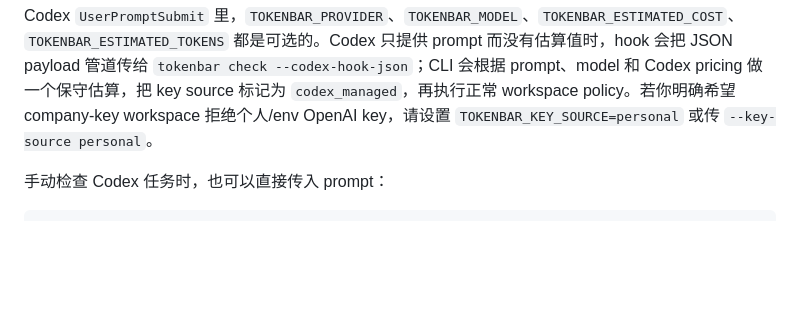
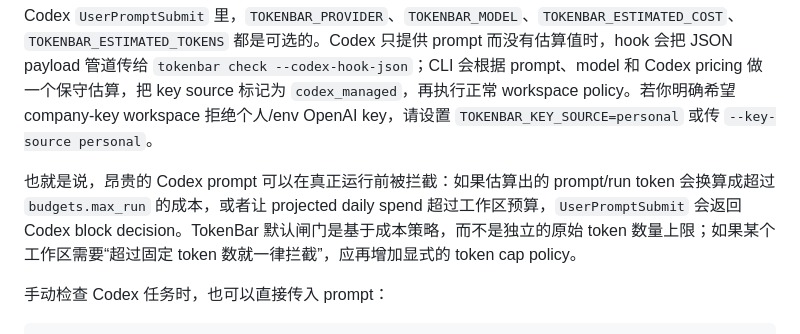
Before and after one commit to dashitongzhi/TokenBar, a Markdown page: README.zh-CN.md, the part around the change. Drawn GitHub-style; blank space fills up the shorter version.

Commit message:
Document Codex preflight blocking behavior

````diff
--- a/README.zh-CN.md
+++ b/README.zh-CN.md
@@ -307,6 +307,8 @@ TOKENBAR_INTENT=refactor
 
 Codex `UserPromptSubmit` 里，`TOKENBAR_PROVIDER`、`TOKENBAR_MODEL`、`TOKENBAR_ESTIMATED_COST`、`TOKENBAR_ESTIMATED_TOKENS` 都是可选的。Codex 只提供 prompt 而没有估算值时，hook 会把 JSON payload 管道传给 `tokenbar check --codex-hook-json`；CLI 会根据 prompt、model 和 Codex pricing 做一个保守估算，把 key source 标记为 `codex_managed`，再执行正常 workspace policy。若你明确希望 company-key workspace 拒绝个人/env OpenAI key，请设置 `TOKENBAR_KEY_SOURCE=personal` 或传 `--key-source personal`。
 
+也就是说，昂贵的 Codex prompt 可以在真正运行前被拦截：如果估算出的 prompt/run token 会换算成超过 `budgets.max_run` 的成本，或者让 projected daily spend 超过工作区预算，`UserPromptSubmit` 会返回 Codex block decision。TokenBar 默认闸门是基于成本策略，而不是独立的原始 token 数量上限；如果某个工作区需要“超过固定 token 数就一律拦截”，应再增加显式的 token cap policy。
+
 手动检查 Codex 任务时，也可以直接传入 prompt：
 
 ```bash
````
Also changed, not shown: README.md (+2 -0 lines).
